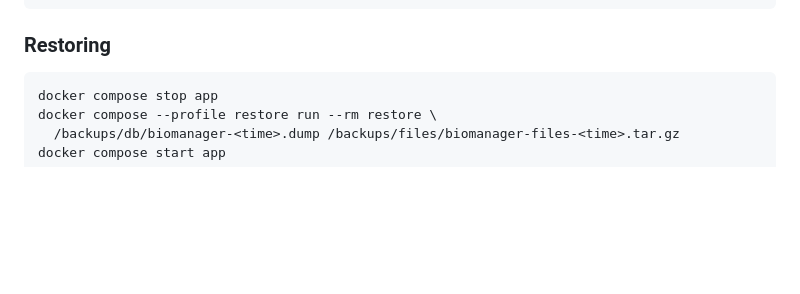
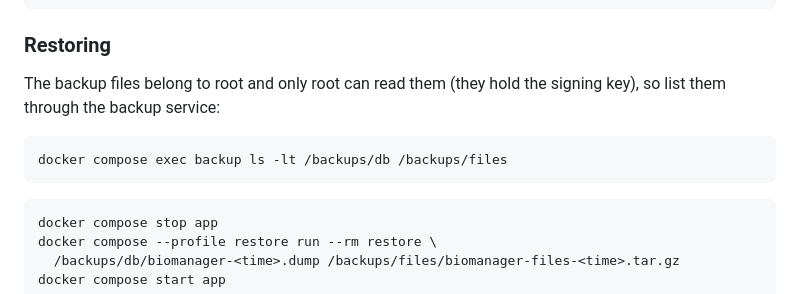
Before and after one commit to gaspolymerase/Biomanager, a Markdown page: deploy/README.md, the part around the change. Rendered like a GitHub page; blank space fills up the shorter version.

Commit message:
Runbook: list backups through the backup service (they are root-only)
Co-Authored-By: Claude Opus 5.5 <noreply@anthropic.com>

````diff
--- a/deploy/README.md
+++ b/deploy/README.md
@@ -110,6 +110,13 @@ docker compose exec backup restore-test.sh  # a restore test now
 
 ### Restoring
 
+The backup files belong to root and only root can read them (they hold the
+signing key), so list them through the backup service:
+
+```bash
+docker compose exec backup ls -lt /backups/db /backups/files
+```
+
 ```bash
 docker compose stop app
 docker compose --profile restore run --rm restore \
````
